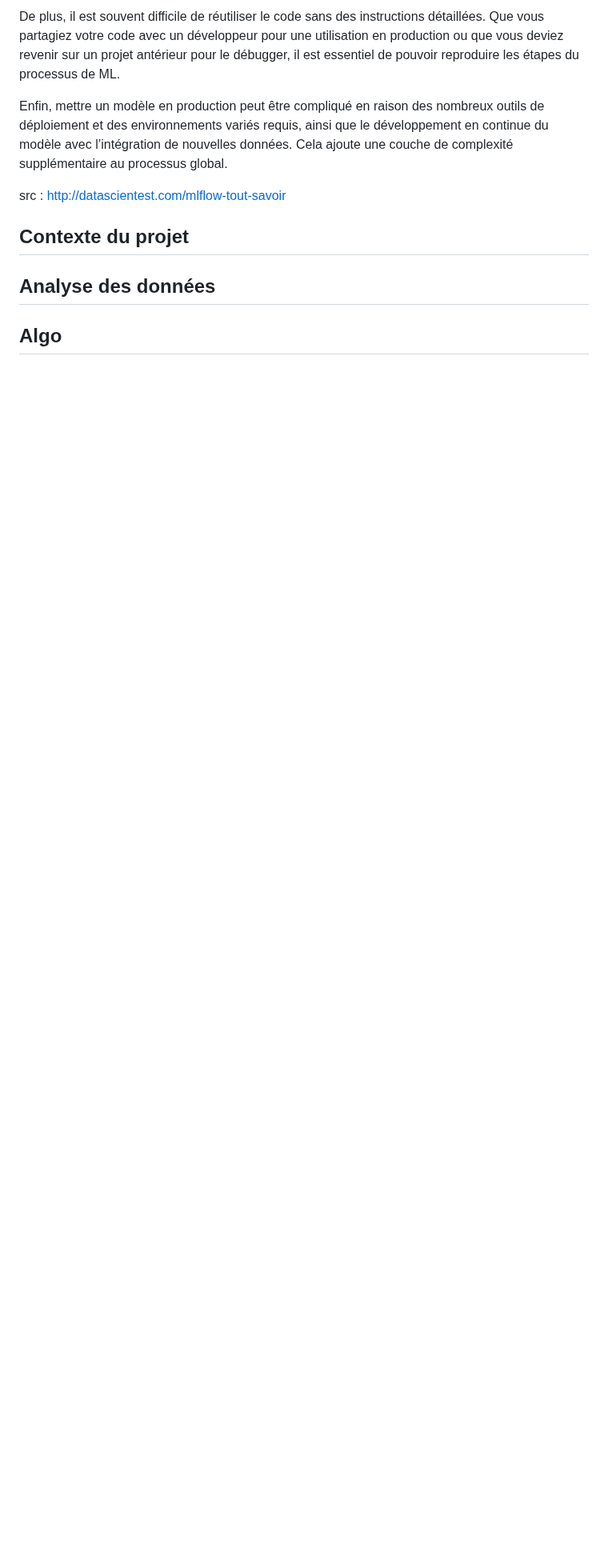
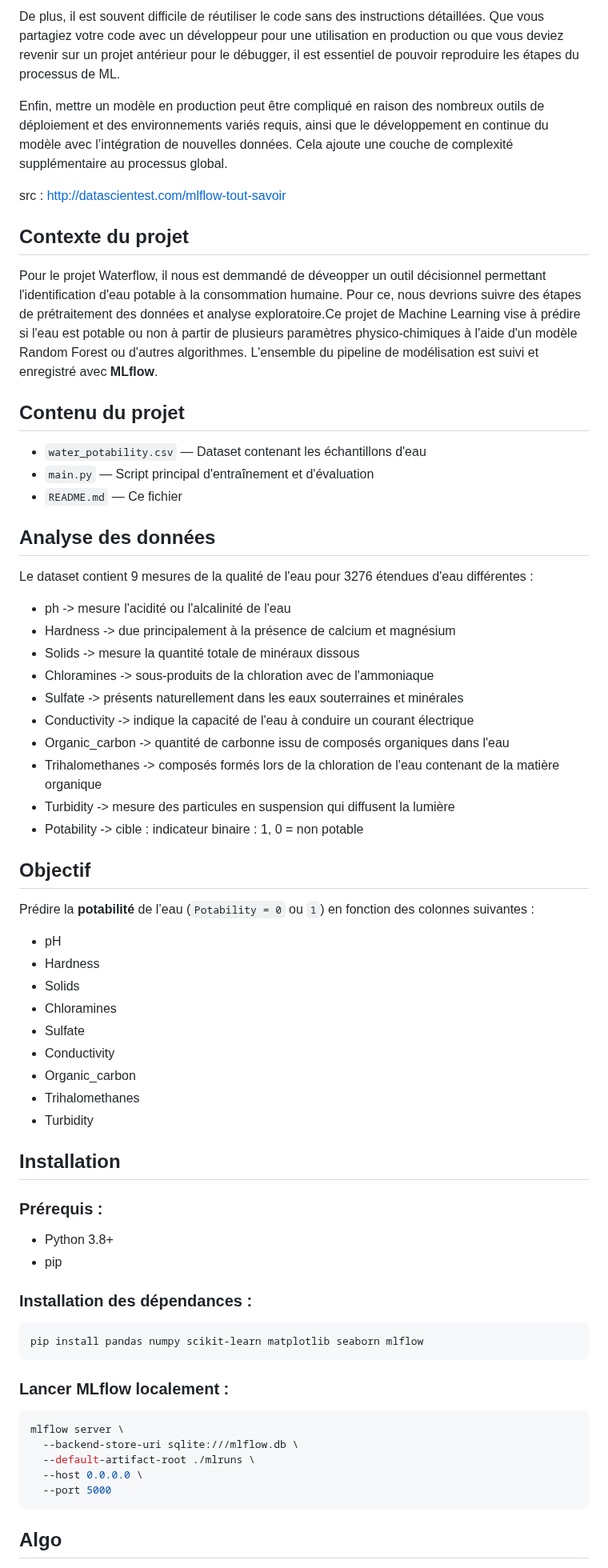
Before and after one commit to antonella-giovannetti/waterflow, a Markdown page: README.md, the part around one of its changes. Shown at 80% size. Rendered like a GitHub page; blank space fills up the shorter version.

````diff
--- a/README.md
+++ b/README.md
@@ -38,7 +38,60 @@ Enfin, mettre un modèle en production peut être compliqué en raison des nombr
 src : http://datascientest.com/mlflow-tout-savoir
 
 ## Contexte du projet
+Pour le projet Waterflow, il nous est demmandé de déveopper un outil décisionnel permettant l'identification d'eau potable à la consommation humaine.
+Pour ce, nous devrions suivre des étapes de prétraitement des données et analyse exploratoire.Ce projet de Machine Learning vise à prédire si l'eau est potable ou non à partir de plusieurs paramètres physico-chimiques à l'aide d'un modèle Random Forest ou d'autres algorithmes. L'ensemble du pipeline de modélisation est suivi et enregistré avec **MLflow**.
+
+## Contenu du projet
+
+- `water_potability.csv` — Dataset contenant les échantillons d'eau
+- `main.py` — Script principal d'entraînement et d'évaluation
+- `README.md` — Ce fichier
 
 ## Analyse des données
+Le dataset contient 9 mesures de la qualité de l'eau pour 3276 étendues d'eau différentes :
+- ph -> mesure l'acidité ou l'alcalinité de l'eau
+- Hardness -> due principalement à la présence de calcium et magnésium
+- Solids -> mesure la quantité totale de minéraux dissous
+- Chloramines -> sous-produits de la chloration avec de l'ammoniaque
+- Sulfate -> présents naturellement dans les eaux souterraines et minérales
+- Conductivity -> indique la capacité de l'eau à conduire un courant électrique
+- Organic_carbon -> quantité de carbonne issu de composés organiques dans l'eau
+- Trihalomethanes -> composés formés lors de la chloration de l'eau contenant de la matière organique
+- Turbidity -> mesure des particules en suspension qui diffusent la lumière
+- Potability -> cible : indicateur binaire : 1, 0 = non potable
 
+## Objectif
+
+Prédire la **potabilité** de l’eau (`Potability = 0` ou `1`) en fonction des colonnes suivantes :
+
+- pH
+- Hardness
+- Solids
+- Chloramines
+- Sulfate
+- Conductivity
+- Organic_carbon
+- Trihalomethanes
+- Turbidity
+
+## Installation
+
+### Prérequis :
+- Python 3.8+
+- pip
+
+### Installation des dépendances :
+```bash
+pip install pandas numpy scikit-learn matplotlib seaborn mlflow
+```
+
+
+### Lancer MLflow localement :
+```bash
+mlflow server \
+  --backend-store-uri sqlite:///mlflow.db \
+  --default-artifact-root ./mlruns \
+  --host 0.0.0.0 \
+  --port 5000
+```
 ## Algo
````
Also changed, not shown: other parts of README.md (+31 -0 lines).
